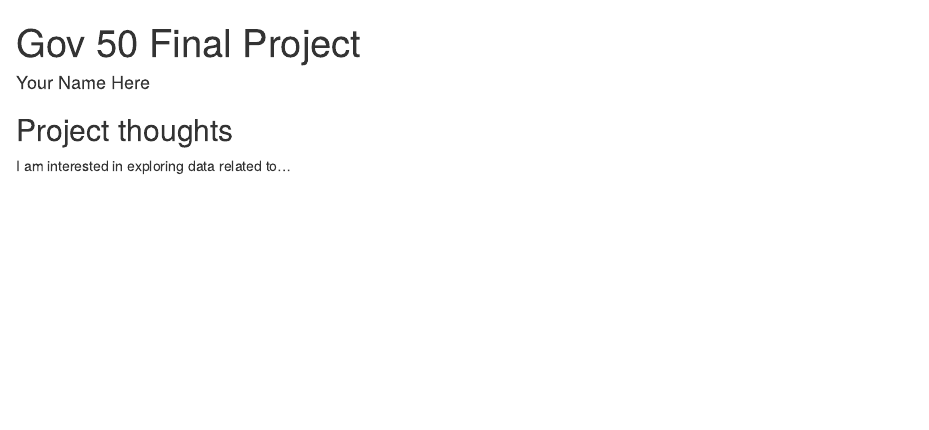
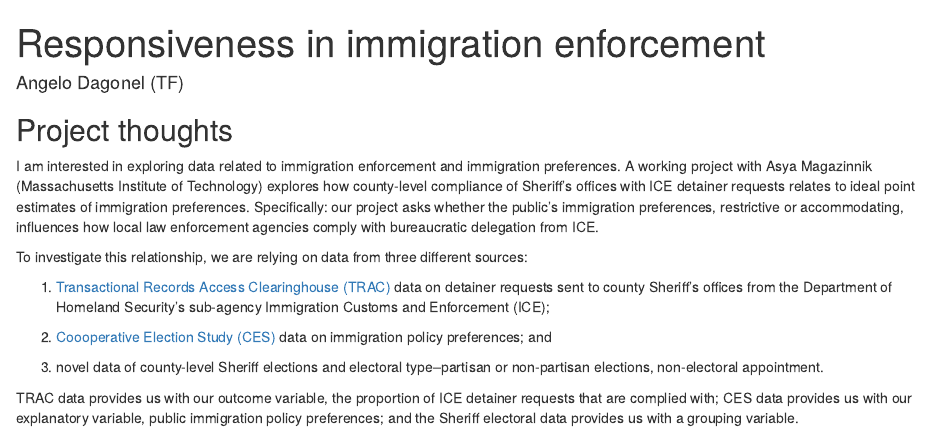
Before and after one commit to psjello/gov50-final-project-psjello, an R Markdown document (index.Rmd): the page in a window 1100 px wide, from its top. Rendered offline with R 4.5, knitr and Pandoc, with nearby package versions; drawn as R Markdown's standard HTML page in place of the format the file asks for.

Commit message:
First commit.

```diff
--- a/index.Rmd
+++ b/index.Rmd
@@ -1,7 +1,7 @@
 ---
-title: "Gov 50 Final Project"
-author: "Your Name Here"
-description: "My final project"
+title: "Responsiveness in immigration enforcement"
+author: "Angelo Dagonel (TF)"
+description: "County-level ICE compliance under constituent preferences and electoral dynamics"
 output:
   distill::distill_article:
     self_contained: false
@@ -11,4 +11,14 @@ output:
 
 ## Project thoughts
 
-I am interested in exploring data related to...
+I am interested in exploring data related to immigration enforcement and immigration preferences. A working project with Asya Magazinnik (Massachusetts Institute of Technology) explores how county-level compliance of Sheriff's offices with ICE detainer requests relates to ideal point estimates of immigration preferences. Specifically: our project asks whether the public's immigration preferences, restrictive or accommodating, influences how local law enforcement agencies comply with bureaucratic delegation from ICE.
+
+To investigate this relationship, we are relying on data from three different sources:
+
+1. [Transactional Records Access Clearinghouse (TRAC)](https://trac.syr.edu/immigration/) data on detainer requests sent to county Sheriff's offices from the Department of Homeland Security's sub-agency Immigration Customs and Enforcement (ICE);
+
+2. [Coooperative Election Study (CES)](https://cces.gov.harvard.edu/) data on immigration policy preferences; and
+
+3. novel data of county-level Sheriff elections and electoral type--partisan or non-partisan elections, non-electoral appointment.
+
+TRAC data provides us with our outcome variable, the proportion of ICE detainer requests that are complied with; CES data provides us with our explanatory variable, public immigration policy preferences; and the Sheriff electoral data provides us with a grouping variable.
```
Also changed, not shown: index.html.
